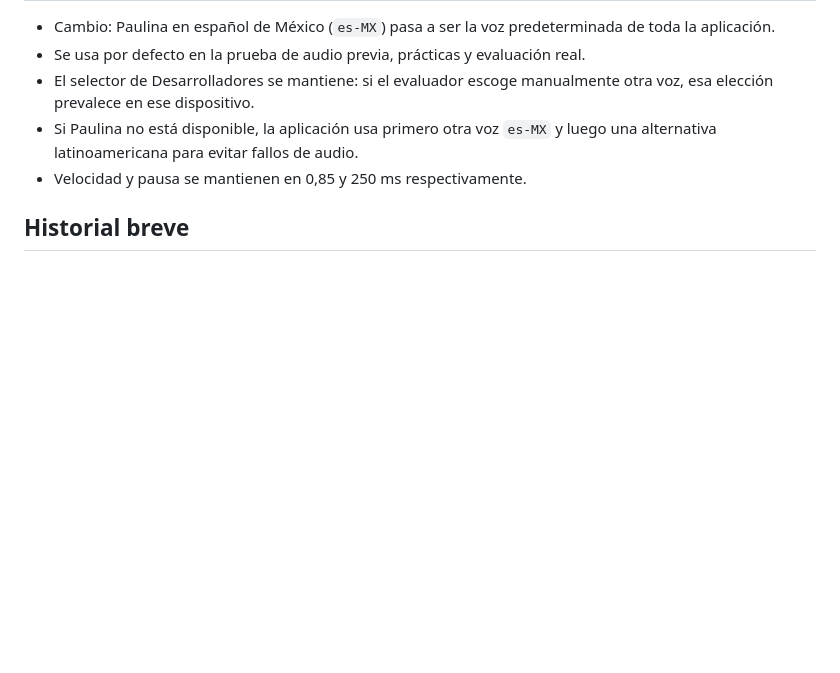
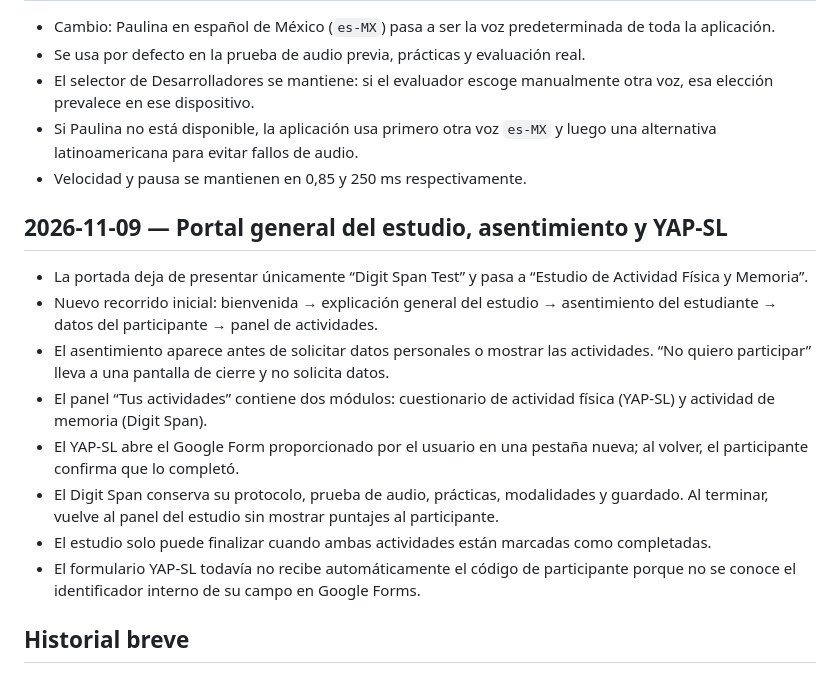
Before and after one commit to maxcaya/Digit-Span-Test, a Markdown page: docs/CAMBIOS_USUARIO.md, the part around the change. Drawn GitHub-style; blank space fills up the shorter version.

Commit message:
Documentar portal, asentimiento y YAP-SL

```diff
--- a/docs/CAMBIOS_USUARIO.md
+++ b/docs/CAMBIOS_USUARIO.md
@@ -114,6 +114,17 @@ Creación: 2026-11-02 (Chile, America/Santiago).
 - Si Paulina no está disponible, la aplicación usa primero otra voz `es-MX` y luego una alternativa latinoamericana para evitar fallos de audio.
 - Velocidad y pausa se mantienen en 0,85 y 250 ms respectivamente.
 
+## 2026-11-09 — Portal general del estudio, asentimiento y YAP-SL
+
+- La portada deja de presentar únicamente “Digit Span Test” y pasa a “Estudio de Actividad Física y Memoria”.
+- Nuevo recorrido inicial: bienvenida → explicación general del estudio → asentimiento del estudiante → datos del participante → panel de actividades.
+- El asentimiento aparece antes de solicitar datos personales o mostrar las actividades. “No quiero participar” lleva a una pantalla de cierre y no solicita datos.
+- El panel “Tus actividades” contiene dos módulos: cuestionario de actividad física (YAP-SL) y actividad de memoria (Digit Span).
+- El YAP-SL abre el Google Form proporcionado por el usuario en una pestaña nueva; al volver, el participante confirma que lo completó.
+- El Digit Span conserva su protocolo, prueba de audio, prácticas, modalidades y guardado. Al terminar, vuelve al panel del estudio sin mostrar puntajes al participante.
+- El estudio solo puede finalizar cuando ambas actividades están marcadas como completadas.
+- El formulario YAP-SL todavía no recibe automáticamente el código de participante porque no se conoce el identificador interno de su campo en Google Forms.
+
 ## Historial breve
 
 - 2026-11-02 (Chile): creación de la configuración documental inicial solicitada.
```
